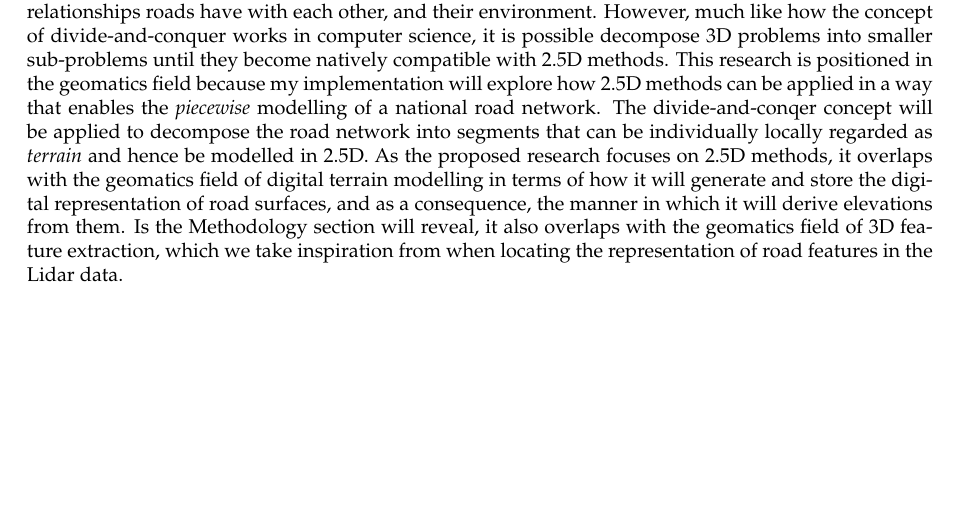
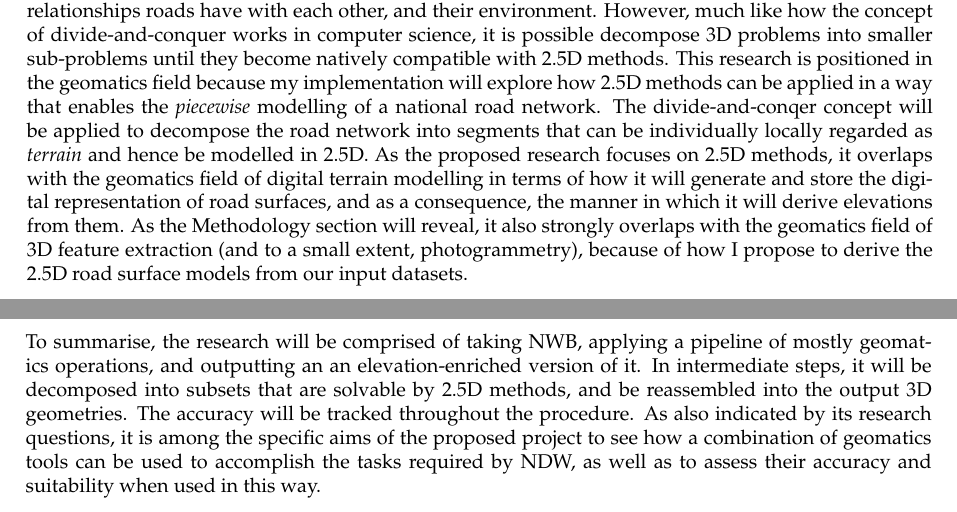
Before and after one commit to kriskenesei/geo2020-tex, a LaTeX thesis (p2/thesis_proposal.tex, which reads p2/chapters/introduction.tex): part of page 4 of 17 before the commit and two parts of pages 4 and 5 of 19 after it, the two joined at a grey line, cut so that both start at the same text, the shorter picture padded with empty space. Compiled offline with pdfLaTeX.

Commit message:
Update on Overleaf.

```diff
--- a/p2/chapters/introduction.tex
+++ b/p2/chapters/introduction.tex
@@ -17,4 +17,6 @@ When a use case arises and an accurate 3D model is needed, the provider generall
 
 In certain projects the accuracy requirement and restrictions on the modelling procedure may be prescribed legally. Such is the case for the client of this proposed TU Delft MSc dissertation research, the \textit{Nationaal Dataportaal Wegverkeer} (NDW, National Road Traffic Data Portal), part of \textit{Rijkswaterstaat} (RWS, Directorate-General for Public Works and Water Management), a Dutch government organisation who are in the process of enriching their pre-existing open data 2D road model, called \textit{Nationaal Wegenbestand} (NWB, National Road Database) with 3D data, to attain compliance with \textit{SWUNG2}, the new version of the Dutch noise legislation or \textit{geluidwetgeving}. The new version prescribes, among other things, accuracy requirements for the road model underlying the noise simulations, with explicit mention of it having to be three-dimensional. Due to cost considerations and reasons related to NDW’s data acquisition pipeline, the pre-existing 2D realisation of NWB will be converted into a 3D dataset (dubbed \textit{3D-NWB}) primarily using open data geospatial datasets. They have produced a prototype realisation themselves, and subsequently contracted the consultant firm \textit{Royal HaskoningDHV} (RHDHV) to create a commercial implementation based on their experience with the prototype. The development of this tool was concluded in December 2020. In addition to simply using the commercial implementation, they wish to assess how it fares in terms of spatial accuracy-related SWUNG2-compliance. This dissertation research will attempt to contribute to this assessment by producing an original implementation that favours accuracy, and in which accuracy can be scientifically proven. The scientific implementation will serve as a reference to which its commercial counterpart can be compared to assess its accuracy. This document presents the preliminary findings and project plans of the proposed research. More detailed descriptions of the research questions and methodology will be presented in later sections.
 
-In this project, I will primarily focus on a Lidar point cloud and a 3D topographical line dataset as elevation sources. In both of these datasets, it is evidenced that roads are in truly three-dimensional relationships with one another, and with their environment. For instance, they cross above and below other roads, and are often found underground, in tunnels. The question arises, how such real-world geometries should be dealt with, which is a question whose answer effectively defines which exact field of geoscience my project is positioned in. The two candidates in the context of road network modelling are GIS and geomatics. It is thus worth discussing briefly how each treats 3D objects typically. In terms of GIS, one of the reasons why 2D road models are popular is that their geometry and network properties can be analysed using a multitude of well-proven GIS methods and software kits. In GIS models, even if elevation measurements exist, they are only present as an \textit{elevation attribute} (i.e. a semantic data field, like street names), because GIS geometrical models do not typically support true 3D operations. This is conceptually identical to projecting the geometries onto the horizontal plane. Geometric models that treat the vertical dimension explicitly are more common in geomatics; namely 2.5D and 3D models. While using 2.5D models restricts the types of physical entities that can be modelled, it also greatly simplifies certain types of analysis conceptually and computationally. This makes it ideal for modelling on similar scales to GIS; on the national scale for instance, as in this research. While 2.5D modelling initially appears to be a good candidate for this project, it is generally unsuitable for the 3D relationships roads have with each other, and their environment. However, much like how the concept of divide-and-conquer works in computer science, it is possible decompose 3D problems into smaller sub-problems until they become natively compatible with 2.5D methods. This research is positioned in the geomatics field because my implementation will explore how 2.5D methods can be applied in a way that enables the \textit{piecewise} modelling of a national road network. The divide-and-conqer concept will be applied to decompose the road network into segments that can be individually locally regarded as \textit{terrain} and hence be modelled in 2.5D. As the proposed research focuses on 2.5D methods, it overlaps with the geomatics field of digital terrain modelling in terms of how it will generate and store the digital representation of road surfaces, and as a consequence, the manner in which it will derive elevations from them. Is the Methodology section will reveal, it also overlaps with the geomatics field of 3D feature extraction, which we take inspiration from when locating the representation of road features in the Lidar data.
+In this project, I will primarily focus on a Lidar point cloud and a 3D topographical line dataset as elevation sources. In both of these datasets, it is evidenced that roads are in truly three-dimensional relationships with one another, and with their environment. For instance, they cross above and below other roads, and are often found underground, in tunnels. The question arises, how such real-world geometries should be dealt with, which is a question whose answer effectively defines which exact field of geoscience my project is positioned in. The two candidates in the context of road network modelling are GIS and geomatics. It is thus worth discussing briefly how each treats 3D objects typically. In terms of GIS, one of the reasons why 2D road models are popular is that their geometry and network properties can be analysed using a multitude of well-proven GIS methods and software kits. In GIS models, even if elevation measurements exist, they are only present as an \textit{elevation attribute} (i.e. a semantic data field, like street names), because GIS geometrical models do not typically support true 3D operations. This is conceptually identical to projecting the geometries onto the horizontal plane. Geometric models that treat the vertical dimension explicitly are more common in geomatics; namely 2.5D and 3D models. While using 2.5D models restricts the types of physical entities that can be modelled, it also greatly simplifies certain types of analysis conceptually and computationally. This makes it ideal for modelling on similar scales to GIS; on the national scale for instance, as in this research. While 2.5D modelling initially appears to be a good candidate for this project, it is generally unsuitable for the 3D relationships roads have with each other, and their environment. However, much like how the concept of divide-and-conquer works in computer science, it is possible decompose 3D problems into smaller sub-problems until they become natively compatible with 2.5D methods. This research is positioned in the geomatics field because my implementation will explore how 2.5D methods can be applied in a way that enables the \textit{piecewise} modelling of a national road network. The divide-and-conqer concept will be applied to decompose the road network into segments that can be individually locally regarded as \textit{terrain} and hence be modelled in 2.5D. As the proposed research focuses on 2.5D methods, it overlaps with the geomatics field of digital terrain modelling in terms of how it will generate and store the digital representation of road surfaces, and as a consequence, the manner in which it will derive elevations from them. As the Methodology section will reveal, it also strongly overlaps with the geomatics field of 3D feature extraction (and to a small extent, photogrammetry), because of how I propose to derive the 2.5D road surface models from our input datasets.
+
+To summarise, the research will be comprised of taking NWB, applying a pipeline of mostly geomatics operations, and outputting an an elevation-enriched version of it. In intermediate steps, it will be decomposed into subsets that are solvable by 2.5D methods, and be reassembled into the output 3D geometries. The accuracy will be tracked throughout the procedure. As also indicated by its research questions, it is among the specific aims of the proposed project to see how a combination of geomatics tools  can be used to accomplish the tasks required by NDW, as well as to assess their accuracy and suitability when used in this way.
```
